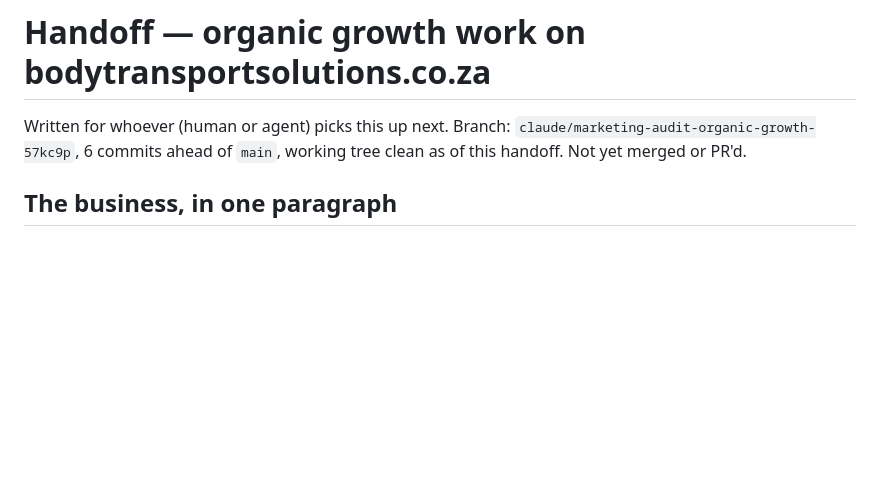
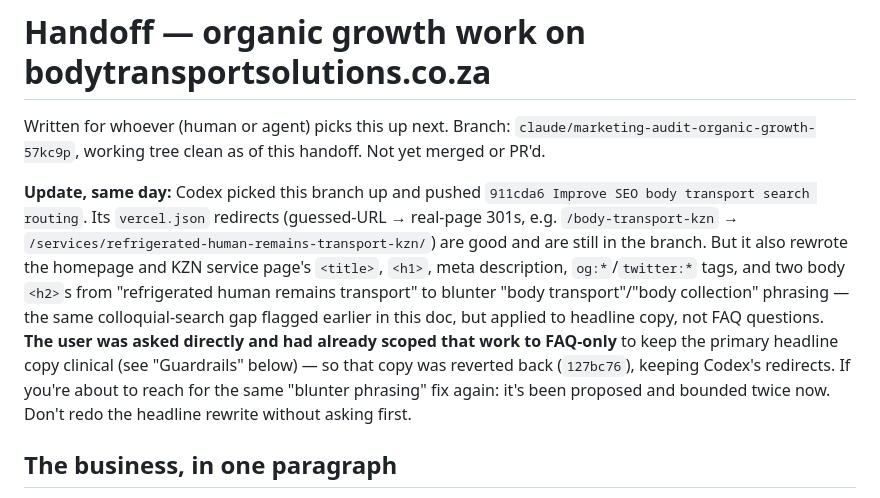
Before and after one commit to faultyv/body-transport-solutions, a Markdown page: docs/handoff-organic-growth.md, the part around the change. Drawn GitHub-style; blank space fills up the shorter version.

Commit message:
Note the Codex headline-copy conflict and its resolution in the handoff doc

```diff
--- a/docs/handoff-organic-growth.md
+++ b/docs/handoff-organic-growth.md
@@ -1,8 +1,24 @@
 # Handoff — organic growth work on bodytransportsolutions.co.za
 
 Written for whoever (human or agent) picks this up next. Branch:
-`claude/marketing-audit-organic-growth-57kc9p`, 6 commits ahead of `main`,
-working tree clean as of this handoff. Not yet merged or PR'd.
+`claude/marketing-audit-organic-growth-57kc9p`, working tree clean as of
+this handoff. Not yet merged or PR'd.
+
+**Update, same day:** Codex picked this branch up and pushed
+`911cda6 Improve SEO body transport search routing`. Its `vercel.json`
+redirects (guessed-URL → real-page 301s, e.g. `/body-transport-kzn` →
+`/services/refrigerated-human-remains-transport-kzn/`) are good and are
+still in the branch. But it also rewrote the homepage and KZN service
+page's `<title>`, `<h1>`, meta description, `og:*`/`twitter:*` tags, and
+two body `<h2>`s from "refrigerated human remains transport" to blunter
+"body transport"/"body collection" phrasing — the same colloquial-search
+gap flagged earlier in this doc, but applied to headline copy, not FAQ
+questions. **The user was asked directly and had already scoped that
+work to FAQ-only** to keep the primary headline copy clinical (see
+"Guardrails" below) — so that copy was reverted back
+(`127bc76`), keeping Codex's redirects. If you're about to reach for the
+same "blunter phrasing" fix again: it's been proposed and bounded twice
+now. Don't redo the headline rewrite without asking first.
 
 ## The business, in one paragraph
 
```
